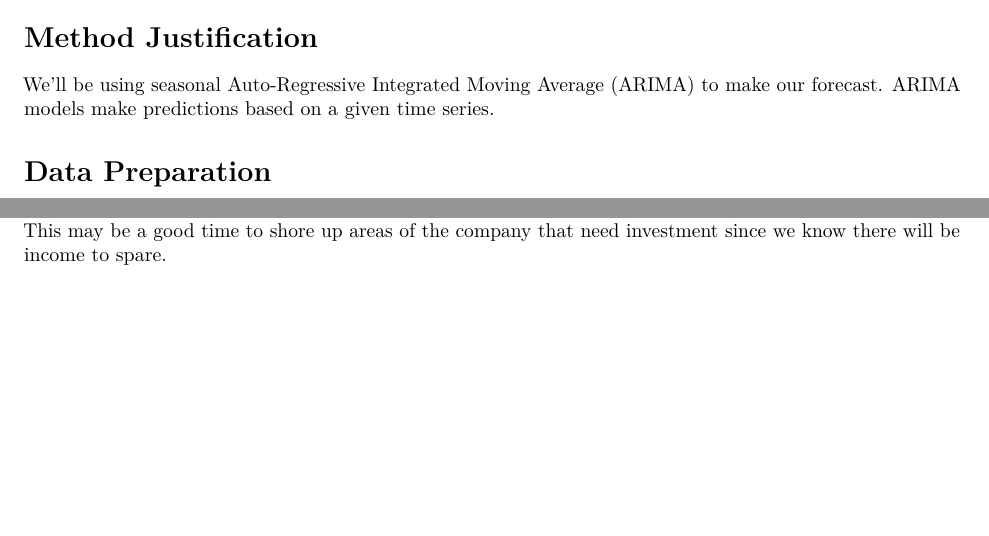
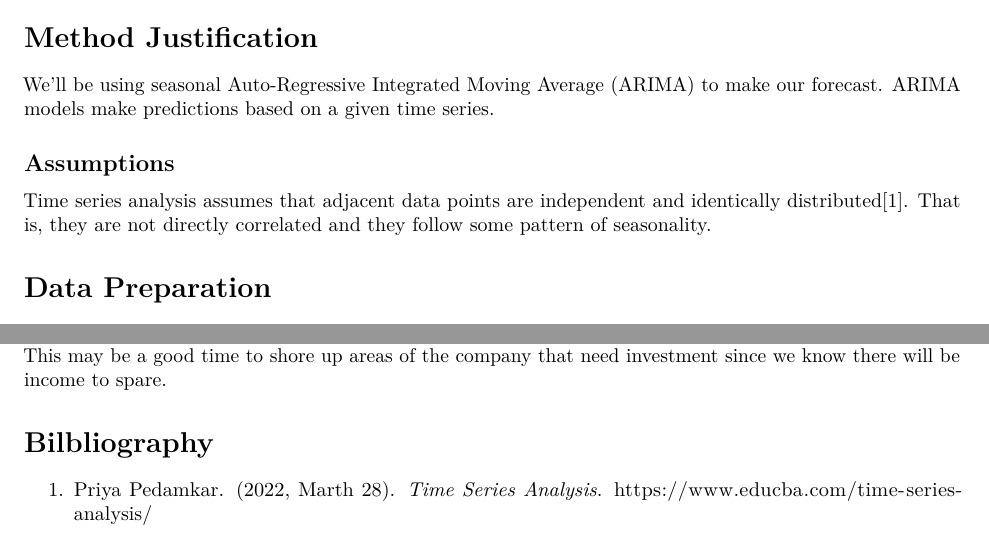
Before and after one commit to cjhammons/ARIMA-Time-Series-Analysis-on-Hospital-Revenue, an R Markdown document (submission/report.Rmd): two parts of pages 1 and 2 of 2 before the commit and two parts of pages 1 and 3 of 3 after it, joined at a grey line, cut so that both start at the same text, the shorter picture padded with empty space. Rendered offline with R 4.5, knitr and Pandoc, then LaTeX, with nearby package versions; the code chunks are not run, so their results and figures are left out.

Commit message:
submission2

```diff
--- a/submission/report.Rmd
+++ b/submission/report.Rmd
@@ -20,6 +20,10 @@ Our objective in this analysis is to identify trends in revenue and forecast fut
 # Method Justification
 
 We'll be using seasonal Auto-Regressive Integrated Moving Average (ARIMA) to make our forecast. ARIMA models make predictions based on a given time series.
+
+## Assumptions
+
+Time series analysis assumes that adjacent data points are independent and identically distributed[1]. That is, they are not directly correlated and they follow some pattern of seasonality.
 
 # Data Preparation
 
@@ -120,3 +125,7 @@ Our forecast predicts a general increase of revenue over the upcoming year.
 We selected our ARIMA model by first using ``auto.arima`` to find the best parameters. We then tested the parameters against real data using a train/test split and concluded the parameters could be used. We then applied the parameters to a seasonal ARIMA model using the full data to predict the next six months of revenue. We chose six months because it is a quarter the size of the given data, a reasonable interval to test over.
 
 Since the company is projected to make a profit it is recommended that the budget is adjusted accordingly. This may be a good time to shore up areas of the company that need investment since we know there will be income to spare.
+
+# Bilbliography
+
+1. Priya Pedamkar. (2022, Marth 28). *Time Series Analysis*. https://www.educba.com/time-series-analysis/
```
Also changed, not shown: submission/report.Rmd (1 more changed lines), 2 other files.
